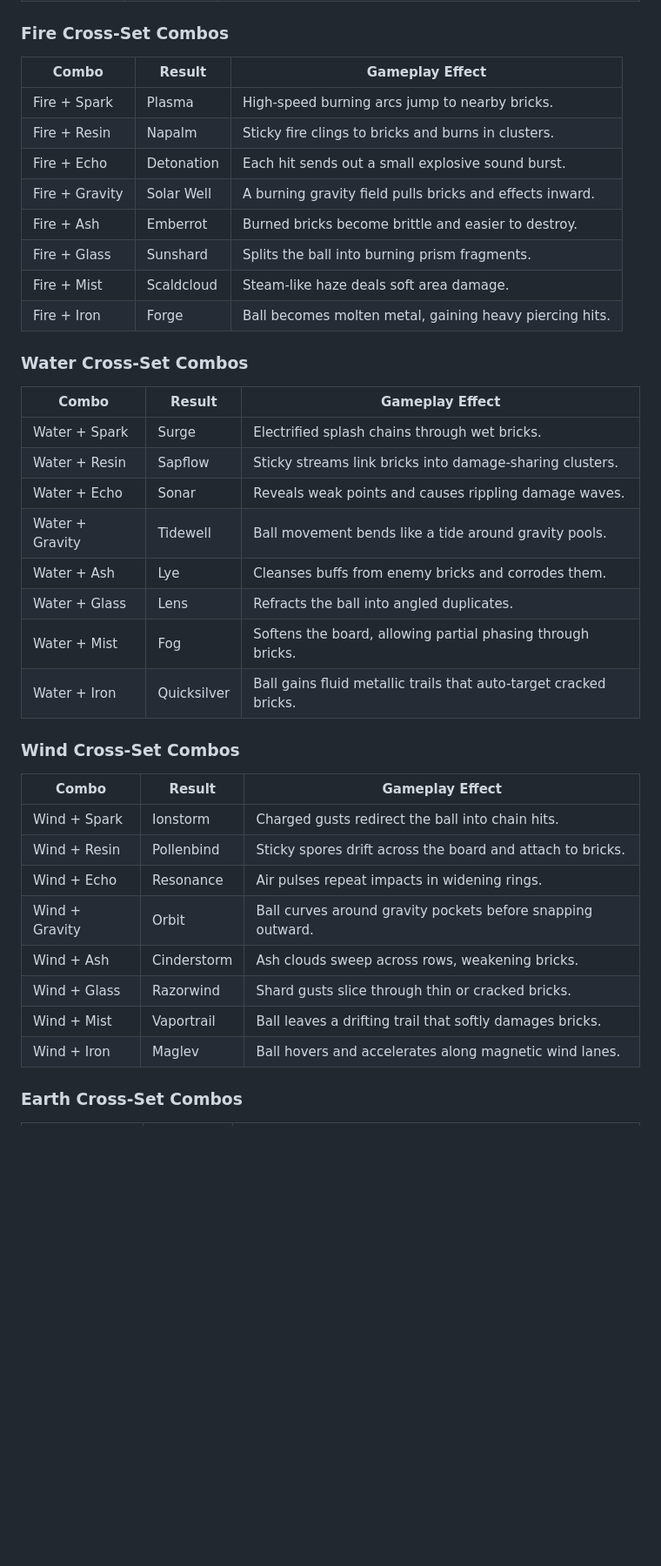
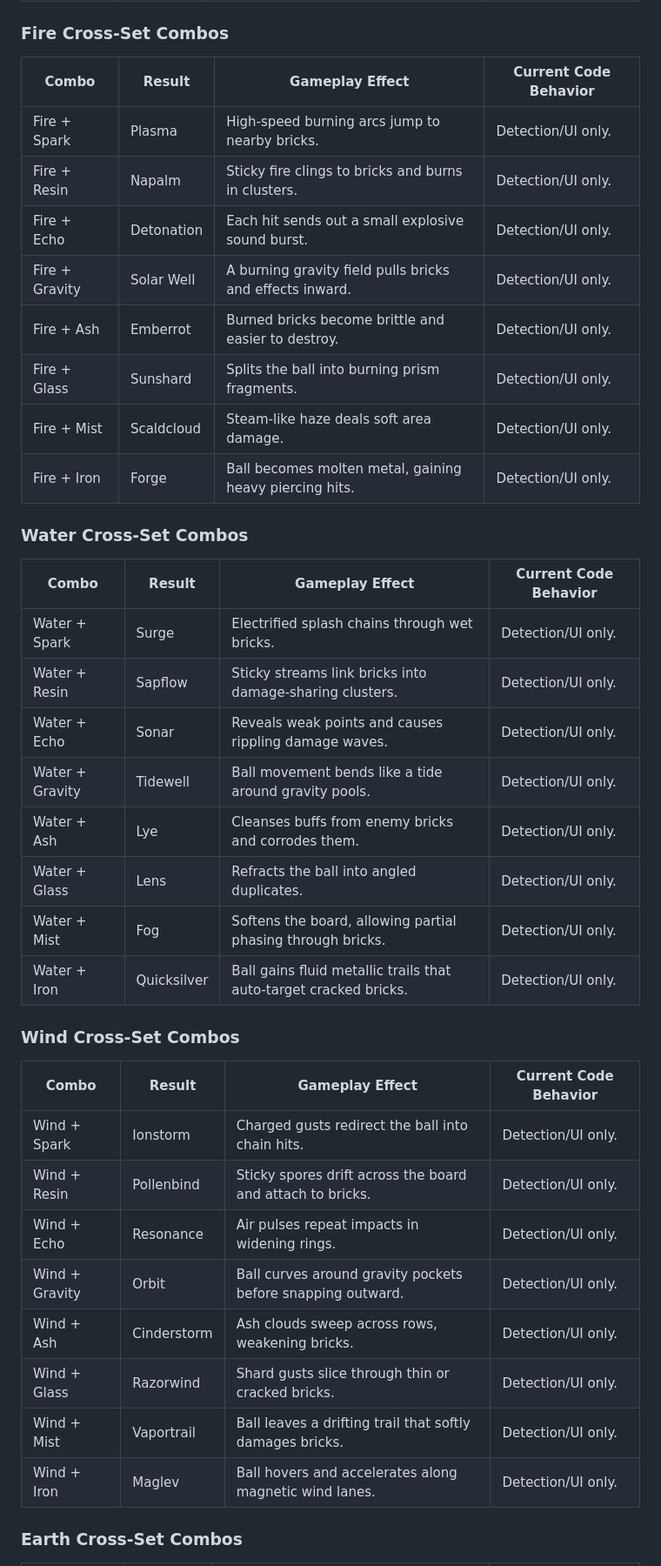
Before and after one commit to ruannnebornman/brick-breaker, a Markdown page: docs/UPGRADE_CATALOG.md, the part around one of its changes. Shown at 87% size. Rendered like a GitHub page; blank space fills up the shorter version.

Commit message:
Current code upgrade cata

```diff
--- a/docs/UPGRADE_CATALOG.md
+++ b/docs/UPGRADE_CATALOG.md
@@ -166,42 +177,42 @@ Activation rule:
 
 ### Fire Cross-Set Combos
 
-| Combo | Result | Gameplay Effect |
-| --- | --- | --- |
-| Fire + Spark | Plasma | High-speed burning arcs jump to nearby bricks. |
-| Fire + Resin | Napalm | Sticky fire clings to bricks and burns in clusters. |
-| Fire + Echo | Detonation | Each hit sends out a small explosive sound burst. |
-| Fire + Gravity | Solar Well | A burning gravity field pulls bricks and effects inward. |
-| Fire + Ash | Emberrot | Burned bricks become brittle and easier to destroy. |
-| Fire + Glass | Sunshard | Splits the ball into burning prism fragments. |
-| Fire + Mist | Scaldcloud | Steam-like haze deals soft area damage. |
-| Fire + Iron | Forge | Ball becomes molten metal, gaining heavy piercing hits. |
+| Combo | Result | Gameplay Effect | Current Code Behavior |
+| --- | --- | --- | --- |
+| Fire + Spark | Plasma | High-speed burning arcs jump to nearby bricks. | Detection/UI only. |
+| Fire + Resin | Napalm | Sticky fire clings to bricks and burns in clusters. | Detection/UI only. |
+| Fire + Echo | Detonation | Each hit sends out a small explosive sound burst. | Detection/UI only. |
+| Fire + Gravity | Solar Well | A burning gravity field pulls bricks and effects inward. | Detection/UI only. |
+| Fire + Ash | Emberrot | Burned bricks become brittle and easier to destroy. | Detection/UI only. |
+| Fire + Glass | Sunshard | Splits the ball into burning prism fragments. | Detection/UI only. |
+| Fire + Mist | Scaldcloud | Steam-like haze deals soft area damage. | Detection/UI only. |
+| Fire + Iron | Forge | Ball becomes molten metal, gaining heavy piercing hits. | Detection/UI only. |
 
 ### Water Cross-Set Combos
 
-| Combo | Result | Gameplay Effect |
-| --- | --- | --- |
-| Water + Spark | Surge | Electrified splash chains through wet bricks. |
-| Water + Resin | Sapflow | Sticky streams link bricks into damage-sharing clusters. |
-| Water + Echo | Sonar | Reveals weak points and causes rippling damage waves. |
-| Water + Gravity | Tidewell | Ball movement bends like a tide around gravity pools. |
-| Water + Ash | Lye | Cleanses buffs from enemy bricks and corrodes them. |
-| Water + Glass | Lens | Refracts the ball into angled duplicates. |
-| Water + Mist | Fog | Softens the board, allowing partial phasing through bricks. |
-| Water + Iron | Quicksilver | Ball gains fluid metallic trails that auto-target cracked bricks. |
+| Combo | Result | Gameplay Effect | Current Code Behavior |
+| --- | --- | --- | --- |
+| Water + Spark | Surge | Electrified splash chains through wet bricks. | Detection/UI only. |
+| Water + Resin | Sapflow | Sticky streams link bricks into damage-sharing clusters. | Detection/UI only. |
+| Water + Echo | Sonar | Reveals weak points and causes rippling damage waves. | Detection/UI only. |
+| Water + Gravity | Tidewell | Ball movement bends like a tide around gravity pools. | Detection/UI only. |
+| Water + Ash | Lye | Cleanses buffs from enemy bricks and corrodes them. | Detection/UI only. |
+| Water + Glass | Lens | Refracts the ball into angled duplicates. | Detection/UI only. |
+| Water + Mist | Fog | Softens the board, allowing partial phasing through bricks. | Detection/UI only. |
+| Water + Iron | Quicksilver | Ball gains fluid metallic trails that auto-target cracked bricks. | Detection/UI only. |
 
 ### Wind Cross-Set Combos
 
-| Combo | Result | Gameplay Effect |
-| --- | --- | --- |
-| Wind + Spark | Ionstorm | Charged gusts redirect the ball into chain hits. |
-| Wind + Resin | Pollenbind | Sticky spores drift across the board and attach to bricks. |
-| Wind + Echo | Resonance | Air pulses repeat impacts in widening rings. |
-| Wind + Gravity | Orbit | Ball curves around gravity pockets before snapping outward. |
-| Wind + Ash | Cinderstorm | Ash clouds sweep across rows, weakening bricks. |
-| Wind + Glass | Razorwind | Shard gusts slice through thin or cracked bricks. |
-| Wind + Mist | Vaportrail | Ball leaves a drifting trail that softly damages bricks. |
-| Wind + Iron | Maglev | Ball hovers and accelerates along magnetic wind lanes. |
+| Combo | Result | Gameplay Effect | Current Code Behavior |
+| --- | --- | --- | --- |
+| Wind + Spark | Ionstorm | Charged gusts redirect the ball into chain hits. | Detection/UI only. |
+| Wind + Resin | Pollenbind | Sticky spores drift across the board and attach to bricks. | Detection/UI only. |
+| Wind + Echo | Resonance | Air pulses repeat impacts in widening rings. | Detection/UI only. |
+| Wind + Gravity | Orbit | Ball curves around gravity pockets before snapping outward. | Detection/UI only. |
+| Wind + Ash | Cinderstorm | Ash clouds sweep across rows, weakening bricks. | Detection/UI only. |
+| Wind + Glass | Razorwind | Shard gusts slice through thin or cracked bricks. | Detection/UI only. |
+| Wind + Mist | Vaportrail | Ball leaves a drifting trail that softly damages bricks. | Detection/UI only. |
+| Wind + Iron | Maglev | Ball hovers and accelerates along magnetic wind lanes. | Detection/UI only. |
 
 ### Earth Cross-Set Combos
 
```
Also changed, not shown: other parts of docs/UPGRADE_CATALOG.md (+112 -115 lines).
